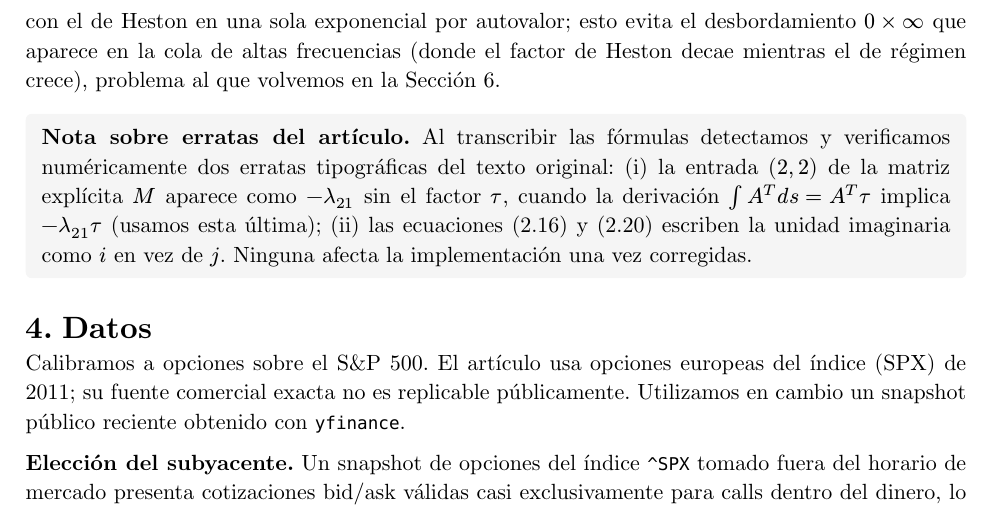
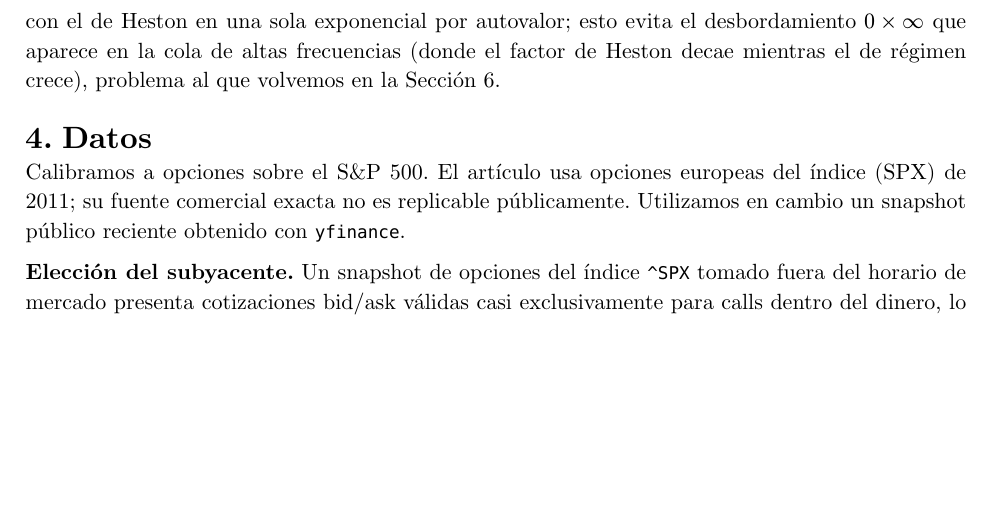
Before and after one commit to SantiagoB07/proyecto_final_metodos, a Typst document (paper/main.typ): part of page 4 of 14 before the commit and part of page 4 of 13 after it, cut so that both start at the same text, the shorter picture padded with empty space. The pictures show the PDF file paper/main.pdf that the author committed with the source.

Commit message:
Remove appendix A from final paper

```diff
--- a/paper/main.typ
+++ b/paper/main.typ
@@ -203,15 +203,6 @@ $2 times 2$ en forma cerrada por descomposición espectral, y combinamos su expo
 Heston en una sola exponencial por autovalor; esto evita el desbordamiento $0 times infinity$
 que aparece en la cola de altas frecuencias (donde el factor de Heston decae mientras el de
 régimen crece), problema al que volvemos en la Sección 6.
-
-#block(fill: luma(245), inset: 8pt, radius: 3pt, width: 100%)[
-  *Nota sobre erratas del artículo.* Al transcribir las fórmulas detectamos y verificamos
-  numéricamente dos erratas tipográficas del texto original: (i) la entrada $(2,2)$ de la matriz
-  explícita $M$ aparece como $-lambda_(21)$ sin el factor $tau$, cuando la derivación
-  $integral A^T d s = A^T tau$ implica $-lambda_(21) tau$ (usamos esta última); (ii) las
-  ecuaciones (2.16) y (2.20) escriben la unidad imaginaria como $i$ en vez de $j$. Ninguna
-  afecta la implementación una vez corregidas.
-]
 
 = Datos
 
```
Also changed, not shown: paper/main.pdf, 1 other file.
